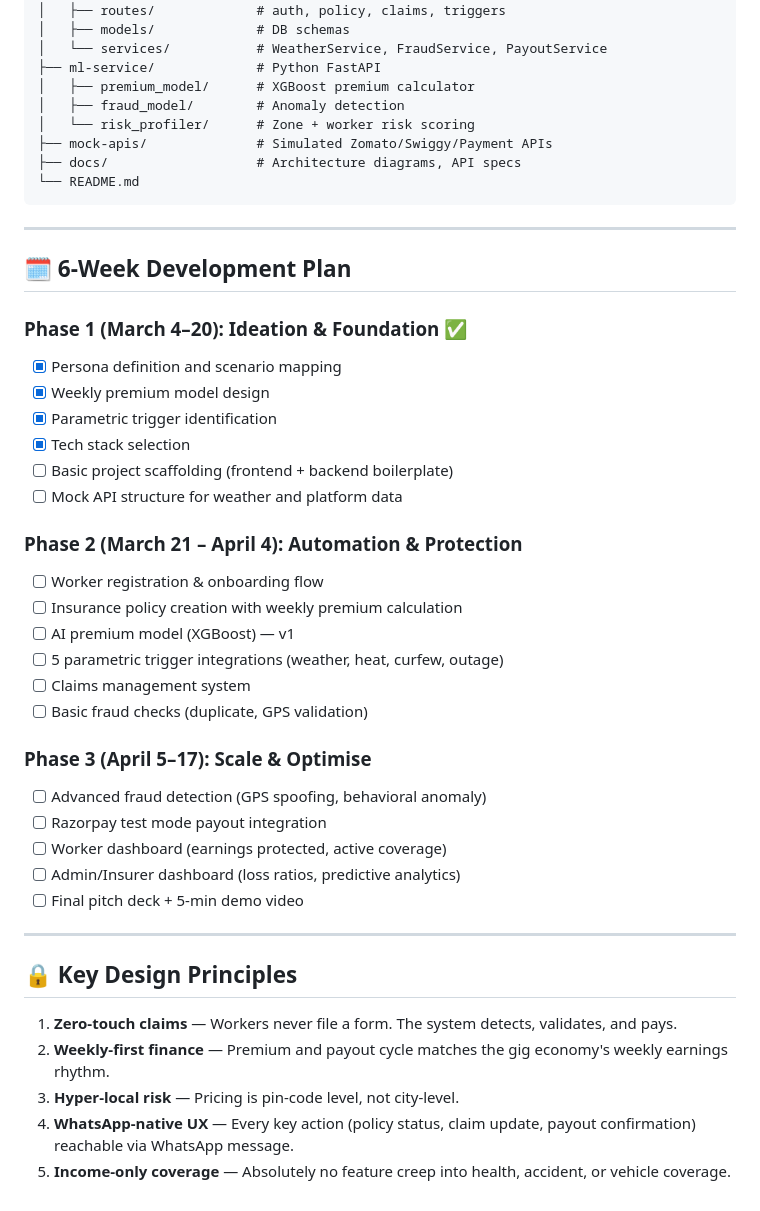
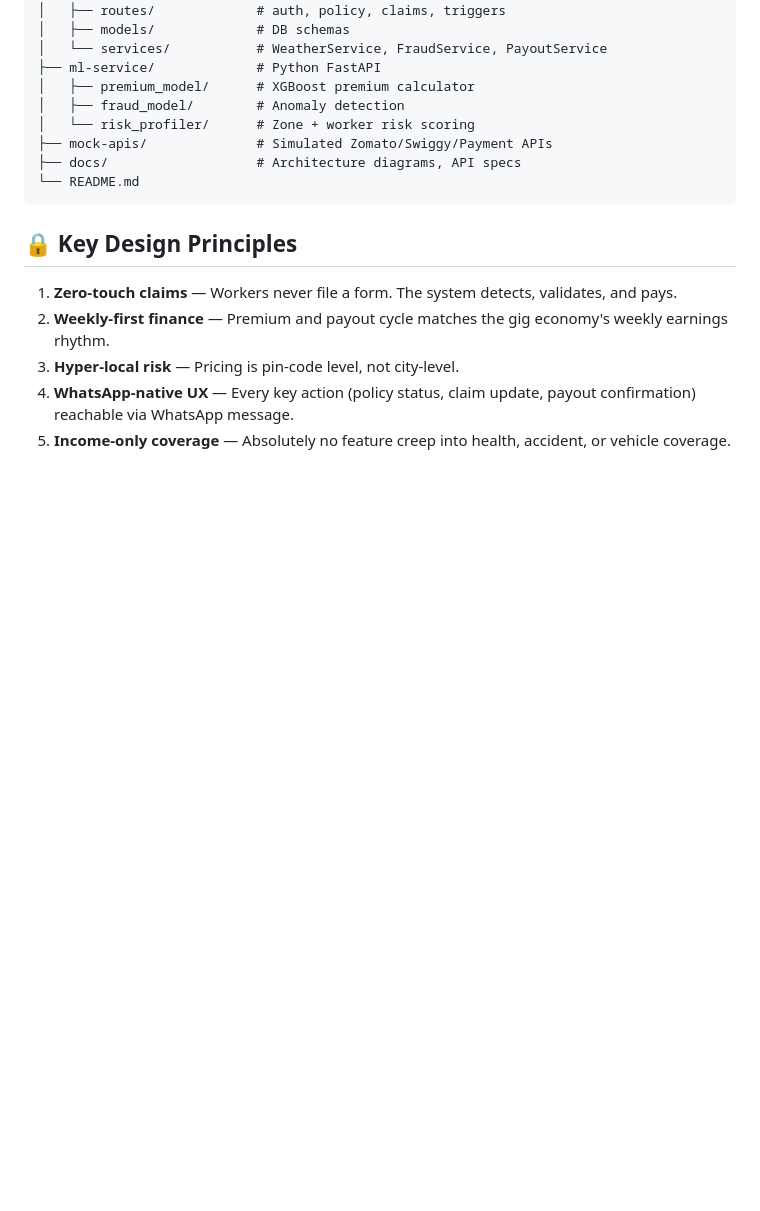
Before and after one commit to SRINITHISS/DeliveryWorker-Insurance, a Markdown page: README.md, the part around the change. Rendered like a GitHub page; blank space fills up the shorter version.

````diff
--- a/README.md
+++ b/README.md
@@ -193,34 +193,6 @@ gigshield/
 └── README.md
 ```
 
----
-
-## 🗓️ 6-Week Development Plan
-
-### Phase 1 (March 4–20): Ideation & Foundation ✅
-- [x] Persona definition and scenario mapping
-- [x] Weekly premium model design
-- [x] Parametric trigger identification
-- [x] Tech stack selection
-- [ ] Basic project scaffolding (frontend + backend boilerplate)
-- [ ] Mock API structure for weather and platform data
-
-### Phase 2 (March 21 – April 4): Automation & Protection
-- [ ] Worker registration & onboarding flow
-- [ ] Insurance policy creation with weekly premium calculation
-- [ ] AI premium model (XGBoost) — v1
-- [ ] 5 parametric trigger integrations (weather, heat, curfew, outage)
-- [ ] Claims management system
-- [ ] Basic fraud checks (duplicate, GPS validation)
-
-### Phase 3 (April 5–17): Scale & Optimise
-- [ ] Advanced fraud detection (GPS spoofing, behavioral anomaly)
-- [ ] Razorpay test mode payout integration
-- [ ] Worker dashboard (earnings protected, active coverage)
-- [ ] Admin/Insurer dashboard (loss ratios, predictive analytics)
-- [ ] Final pitch deck + 5-min demo video
-
----
 
 ## 🔒 Key Design Principles
 
````
